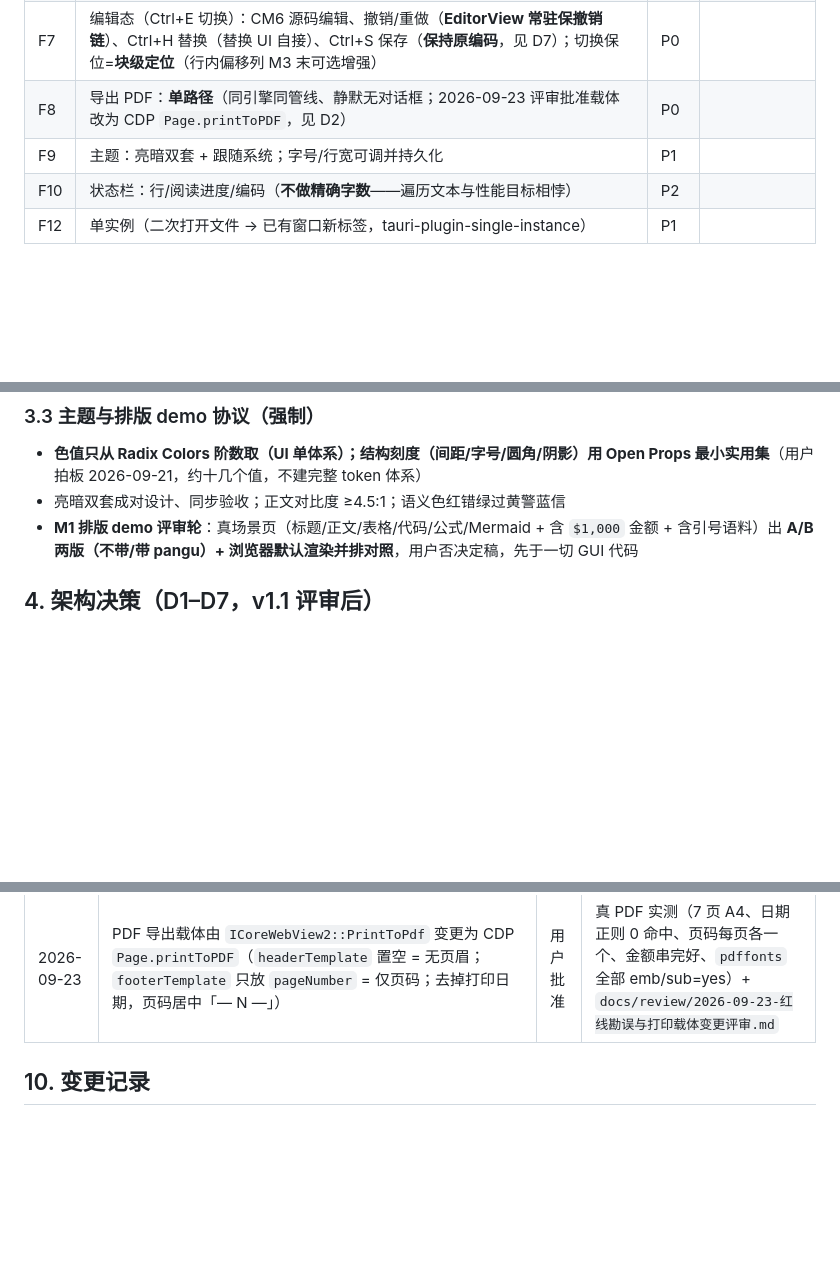
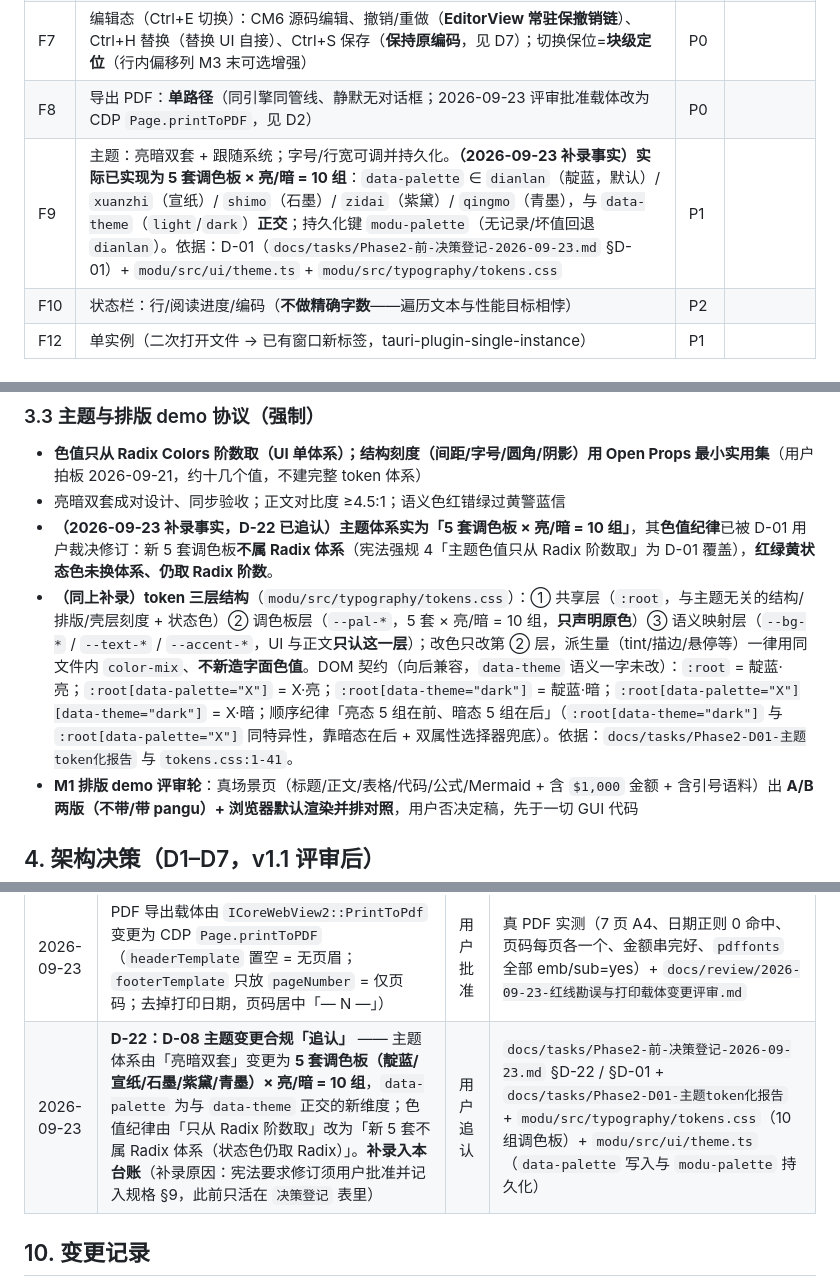
Before and after one commit to L-iuhuan/MD-Read, a Markdown page: docs/specs/2026-09-21-墨读设计规格.md, 3 parts joined by grey strips. Rendered like a GitHub page; blank space fills up the shorter version.

Commit message:
docs: 3-1 文档真相对齐 —— 规格补录 5 套调色板体系 + D-22 追认入 §9 台账 + F9 事实同步
只补事实、不重新设计（依据全部来自代码与既有报告，未起应用）。

`docs/specs/2026-09-21-墨读设计规格.md`：
- §2.1 **F9**：保留原句「亮暗双套 + 跟随系统」，**追加事实** —— 实际已实现为 **5 套调色板 × 亮/暗 = 10 组**：
  `data-palette` ∈ dianlan（靛蓝，默认）/ xuanzhi（宣纸）/ shimo（石墨）/ zidai（紫黛）/ qingmo（青墨），
  与 `data-theme` 正交；持久化键 `modu-palette`（回退 dianlan）。
  依据：`tokens.css:225-320`、`ui/theme.ts:11-14,69-73`、`main.ts:585`
- §3.3（新增两条，原「亮暗双套」句保留）：
  ① 5×2 事实 + **色值纪律已被 D-01 修订**（新 5 套不属 Radix 体系；红绿黄状态色仍取 Radix 阶数）
  ② **token 三层结构**（共享层 / `--pal-*` 调色板层 / `--bg-*`·`--text-*`·`--accent-*` 语义映射层，
     改色只改第②层、派生量一律 color-mix）+ **DOM 契约四条** + 顺序纪律（亮 5 组在前、暗 5 组在后）
  依据：`tokens.css:4-8,15-32`
- §9 决策台账：**新增 D-22 行**（主题体系由「亮暗双套」→ 5 套 × 亮/暗 = 10 组，`data-palette` 正交维度；
  色值纪律修订）—— 补齐宪法「修订须用户批准并记入规格 §9」的要求（此前追认只活在 `决策登记` 表里）。

本地留档（`docs/tasks/` 为 gitignore）：
- `Phase2-前-决策登记-2026-09-23.md` 的 **D-12 表 M10** 状态由「待做」→ **`⚰️已作废`**，
  依据 `main.ts:124` 注释原文「M10「滚动节流开关」已判不做」+ `性能实验报告 §364/§378`
  （直接 scroll 监听 1–7ms/帧，节流省 <5% 墙钟却引入状态不同步风险）。
- 报告 `docs/tasks/Phase3-批次3-3-1文档对齐报告-2026-09-23.md`：逐条「原文 → 改后 → 依据」，
  并列出 3 条**拿不准、待 Lead 裁决**的项（要不要加 §10 changelog v1.4 / D-22 是否确指 D-01 /
  F9「跟随系统」的实现落点是否需要补录）。

门禁：本轮无 TS/Rust 改动（纯文档 + gitignore 留档），未跑 check；规格为 tracked 文件，故单独提交。

```diff
--- a/docs/specs/2026-09-21-墨读设计规格.md
+++ b/docs/specs/2026-09-21-墨读设计规格.md
@@ -33,7 +33,7 @@
 | F6 | Ctrl+F 文档内查找（阅读态高亮匹配，保证命中原文） | P0 | pangu 已砍出 M1，无规范化负担 |
 | F7 | 编辑态（Ctrl+E 切换）：CM6 源码编辑、撤销/重做（**EditorView 常驻保撤销链**）、Ctrl+H 替换（替换 UI 自接）、Ctrl+S 保存（**保持原编码**，见 D7）；切换保位=**块级定位**（行内偏移列 M3 末可选增强） | P0 | |
 | F8 | 导出 PDF：**单路径**（同引擎同管线、静默无对话框；2026-09-23 评审批准载体改为 CDP `Page.printToPDF`，见 D2） | P0 | |
-| F9 | 主题：亮暗双套 + 跟随系统；字号/行宽可调并持久化 | P1 | |
+| F9 | 主题：亮暗双套 + 跟随系统；字号/行宽可调并持久化。**（2026-09-23 补录事实）实际已实现为 5 套调色板 × 亮/暗 = 10 组**：`data-palette` ∈ `dianlan`（靛蓝，默认）/ `xuanzhi`（宣纸）/ `shimo`（石墨）/ `zidai`（紫黛）/ `qingmo`（青墨），与 `data-theme`（`light`/`dark`）**正交**；持久化键 `modu-palette`（无记录/坏值回退 `dianlan`）。依据：D-01（`docs/tasks/Phase2-前-决策登记-2026-09-23.md` §D-01）+ `modu/src/ui/theme.ts` + `modu/src/typography/tokens.css` | P1 | |
 | F10 | 状态栏：行/阅读进度/编码（**不做精确字数**——遍历文本与性能目标相悖） | P2 | |
 | F12 | 单实例（二次打开文件 → 已有窗口新标签，tauri-plugin-single-instance） | P1 | |
 
@@ -78,6 +78,8 @@ Word 导出（OMML 全链）✂️；jsPDF/html2canvas 光栅化 ✂️；**F11
 
 - **色值只从 Radix Colors 阶数取（UI 单体系）；结构刻度（间距/字号/圆角/阴影）用 Open Props 最小实用集**（用户拍板 2026-09-21，约十几个值，不建完整 token 体系）
 - 亮暗双套成对设计、同步验收；正文对比度 ≥4.5:1；语义色红错绿过黄警蓝信
+- **（2026-09-23 补录事实，D-22 已追认）主题体系实为「5 套调色板 × 亮/暗 = 10 组」**，其**色值纪律**已被 D-01 用户裁决修订：新 5 套调色板**不属 Radix 体系**（宪法强规 4「主题色值只从 Radix 阶数取」为 D-01 覆盖），**红绿黄状态色未换体系、仍取 Radix 阶数**。
+- **（同上补录）token 三层结构**（`modu/src/typography/tokens.css`）：① 共享层（`:root`，与主题无关的结构/排版/壳层刻度 + 状态色）② 调色板层（`--pal-*`，5 套 × 亮/暗 = 10 组，**只声明原色**）③ 语义映射层（`--bg-*` / `--text-*` / `--accent-*`，UI 与正文**只认这一层**）；改色只改第 ② 层，派生量（tint/描边/悬停等）一律用同文件内 `color-mix`、**不新造字面色值**。DOM 契约（向后兼容，`data-theme` 语义一字未改）：`:root` = 靛蓝·亮；`:root[data-palette="X"]` = X·亮；`:root[data-theme="dark"]` = 靛蓝·暗；`:root[data-palette="X"][data-theme="dark"]` = X·暗；顺序纪律「亮态 5 组在前、暗态 5 组在后」（`:root[data-theme="dark"]` 与 `:root[data-palette="X"]` 同特异性，靠暗态在后 + 双属性选择器兜底）。依据：`docs/tasks/Phase2-D01-主题token化报告` 与 `tokens.css:1-41`。
 - **M1 排版 demo 评审轮**：真场景页（标题/正文/表格/代码/公式/Mermaid + 含 `$1,000` 金额 + 含引号语料）出 **A/B 两版（不带/带 pangu）+ 浏览器默认渲染并排对照**，用户否决定稿，先于一切 GUI 代码
 
 ## 4. 架构决策（D1–D7，v1.1 评审后）
@@ -170,6 +172,7 @@ md阅读器/
 | 2026-09-21 | **排版方案冻结**（第三轮通过 @b7f01eb）：justify 终态 = **长 token 智能断行**（≥16 字符 `[A-Za-z0-9_-]` 包 `.tok-break` 允许断行，金额天然不命中）+ 5% 守卫降为兜底；实测行宽利用率 100%、字距撑开 max 4.69%、A=B 哈希不变。**工程定序约束：包 span 必须在 DOMPurify 之后**（否则 class 被白名单过滤）；断行阈值 16 按真实语料可下调（金额段长仅 3，降至 8 也不会误伤）。M1 工作方式铁律：子功能先调研复用不造轮子；实现与预期有偏差即停等用户确认 | 用户 | demo 第三轮否决轮 |
 | 2026-09-21 | **M1 验收通过**（含 E2 修复轮：行内公式 mathprotect 绕过 md 反斜杠转义、emoji 补词、衬线切换属性落点修正、引用块背景升阶 slate-3）。排期偏差经用户复验默认接受：三场景拆分（复制保真 M1 已验 / 查找 M2 / 打印 M4）；DSE md 不加密（读侧实测通过，写侧随 M3 Ctrl+S）。msi 3.92MB 过 8MB 门禁。遗留进 M2：壳层视觉批次（含引用块个性化）、`$$` 单行书写限制写入用户文档 | 用户复验 | tag m1-done |
 | 2026-09-23 | PDF 导出载体由 `ICoreWebView2::PrintToPdf` 变更为 CDP `Page.printToPDF`（`headerTemplate` 置空 = 无页眉；`footerTemplate` 只放 `pageNumber` = 仅页码；去掉打印日期，页码居中「— N —」） | 用户批准 | 真 PDF 实测（7 页 A4、日期正则 0 命中、页码每页各一个、金额串完好、`pdffonts` 全部 emb/sub=yes）+ `docs/review/2026-09-23-红线勘误与打印载体变更评审.md` |
+| 2026-09-23 | **D-22：D-08 主题变更合规「追认」** —— 主题体系由「亮暗双套」变更为 **5 套调色板（靛蓝/宣纸/石墨/紫黛/青墨）× 亮/暗 = 10 组**，`data-palette` 为与 `data-theme` 正交的新维度；色值纪律由「只从 Radix 阶数取」改为「新 5 套不属 Radix 体系（状态色仍取 Radix）」。**补录入本台账**（补录原因：宪法要求修订须用户批准并记入规格 §9，此前只活在 `决策登记` 表里） | 用户追认 | `docs/tasks/Phase2-前-决策登记-2026-09-23.md` §D-22 / §D-01 + `docs/tasks/Phase2-D01-主题token化报告` + `modu/src/typography/tokens.css`（10 组调色板）+ `modu/src/ui/theme.ts`（`data-palette` 写入与 `modu-palette` 持久化） |
 
 ## 10. 变更记录
 
```
